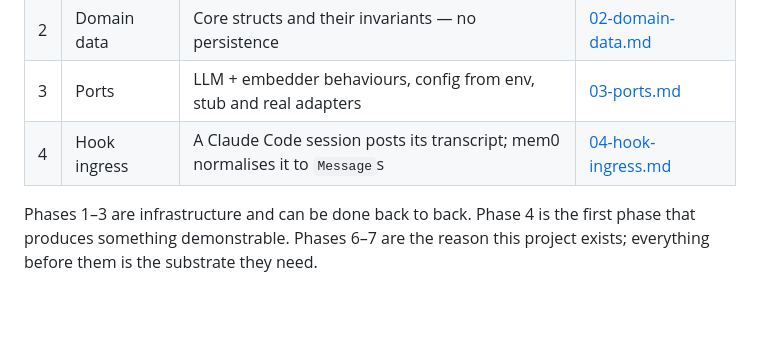
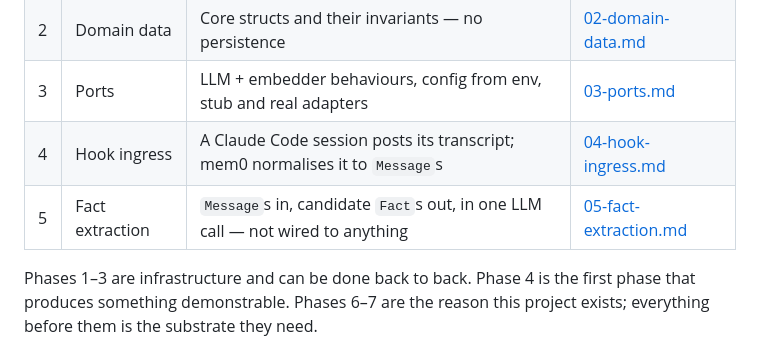
Before and after one commit to m1dnight/bighead, a Markdown page: .plan/00-overview.md, the part around the change. Rendered like a GitHub page; blank space fills up the shorter version.

Commit message:
plan for extract stage

```diff
--- a/.plan/00-overview.md
+++ b/.plan/00-overview.md
@@ -28,6 +28,7 @@ The layering follows DFTBLW — **D**ata, **F**unctional core, **T**ests, **B**o
 | 2 | Domain data | Core structs and their invariants — no persistence | [02-domain-data.md](02-domain-data.md) |
 | 3 | Ports | LLM + embedder behaviours, config from env, stub and real adapters | [03-ports.md](03-ports.md) |
 | 4 | Hook ingress | A Claude Code session posts its transcript; mem0 normalises it to `Message`s | [04-hook-ingress.md](04-hook-ingress.md) |
+| 5 | Fact extraction | `Message`s in, candidate `Fact`s out, in one LLM call — not wired to anything | [05-fact-extraction.md](05-fact-extraction.md) |
 
 
 Phases 1–3 are infrastructure and can be done back to back. Phase 4 is the first phase that
```
Also changed, not shown: .plan/05-fact-extraction.md (added, +133 -0 lines).
